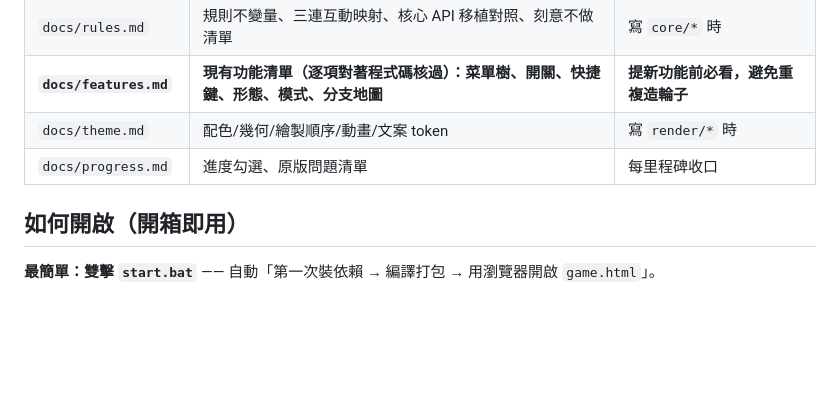
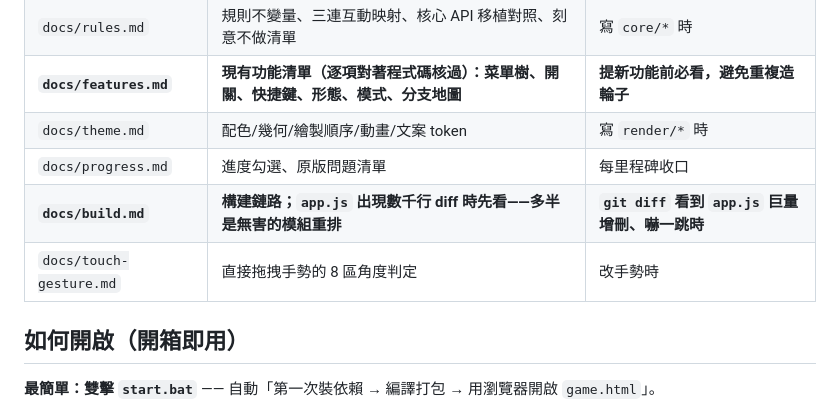
Before and after one commit to Gatennea/GatenneaSliderWeb, a Markdown page: docs/README.md, the part around the change. Drawn GitHub-style; blank space fills up the shorter version.

```diff
--- a/docs/README.md
+++ b/docs/README.md
@@ -9,6 +9,8 @@
 | **`docs/features.md`** | **現有功能清單（逐項對著程式碼核過）：菜單樹、開關、快捷鍵、形態、模式、分支地圖** | **提新功能前必看，避免重複造輪子** |
 | `docs/theme.md` | 配色/幾何/繪製順序/動畫/文案 token | 寫 `render/*` 時 |
 | `docs/progress.md` | 進度勾選、原版問題清單 | 每里程碑收口 |
+| **`docs/build.md`** | **構建鏈路；`app.js` 出現數千行 diff 時先看——多半是無害的模組重排** | **`git diff` 看到 `app.js` 巨量增刪、嚇一跳時** |
+| `docs/touch-gesture.md` | 直接拖拽手勢的 8 區角度判定 | 改手勢時 |
 
 ## 如何開啟（開箱即用）
 
```
Also changed, not shown: docs/build.md (added, +114 -0 lines).
